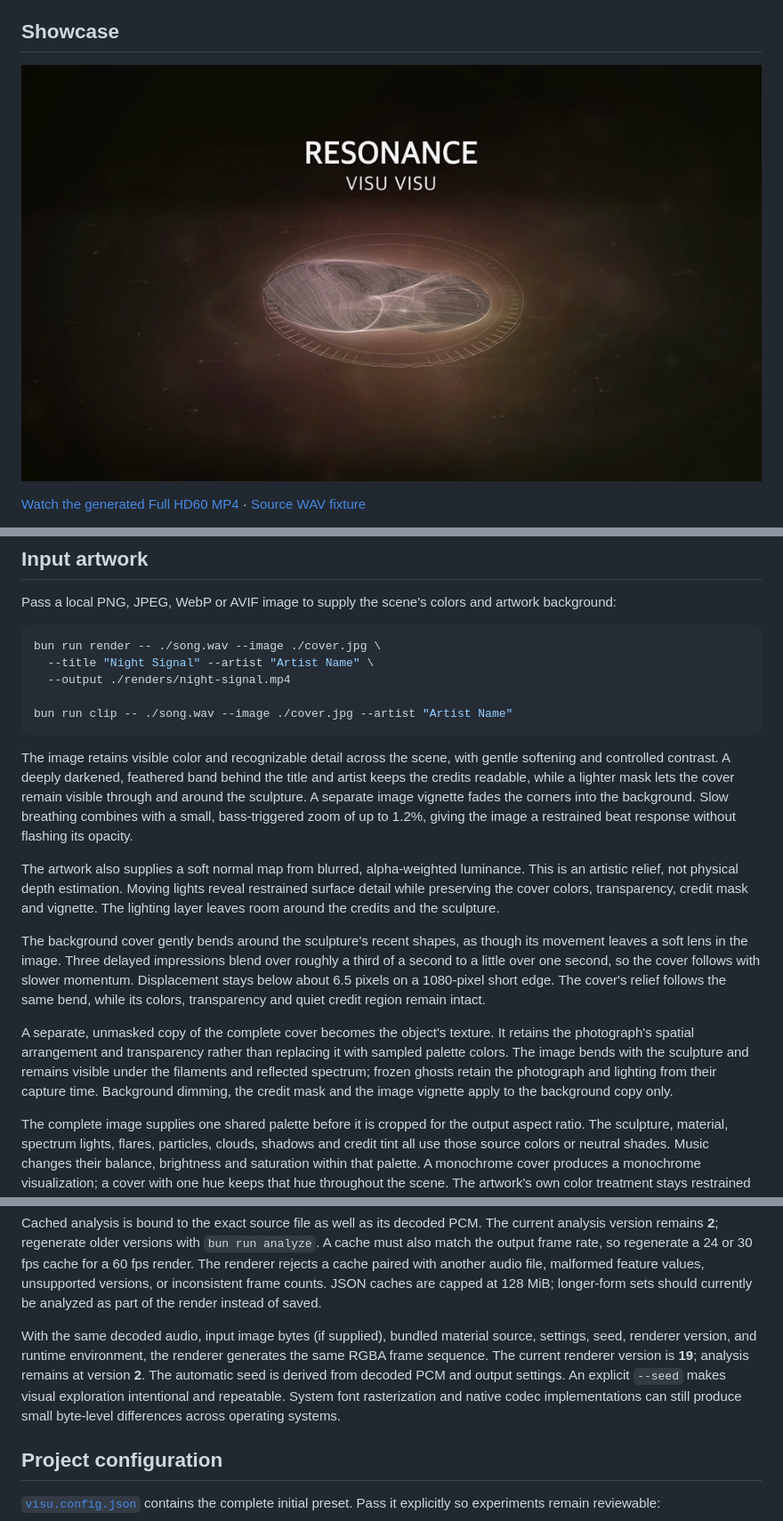
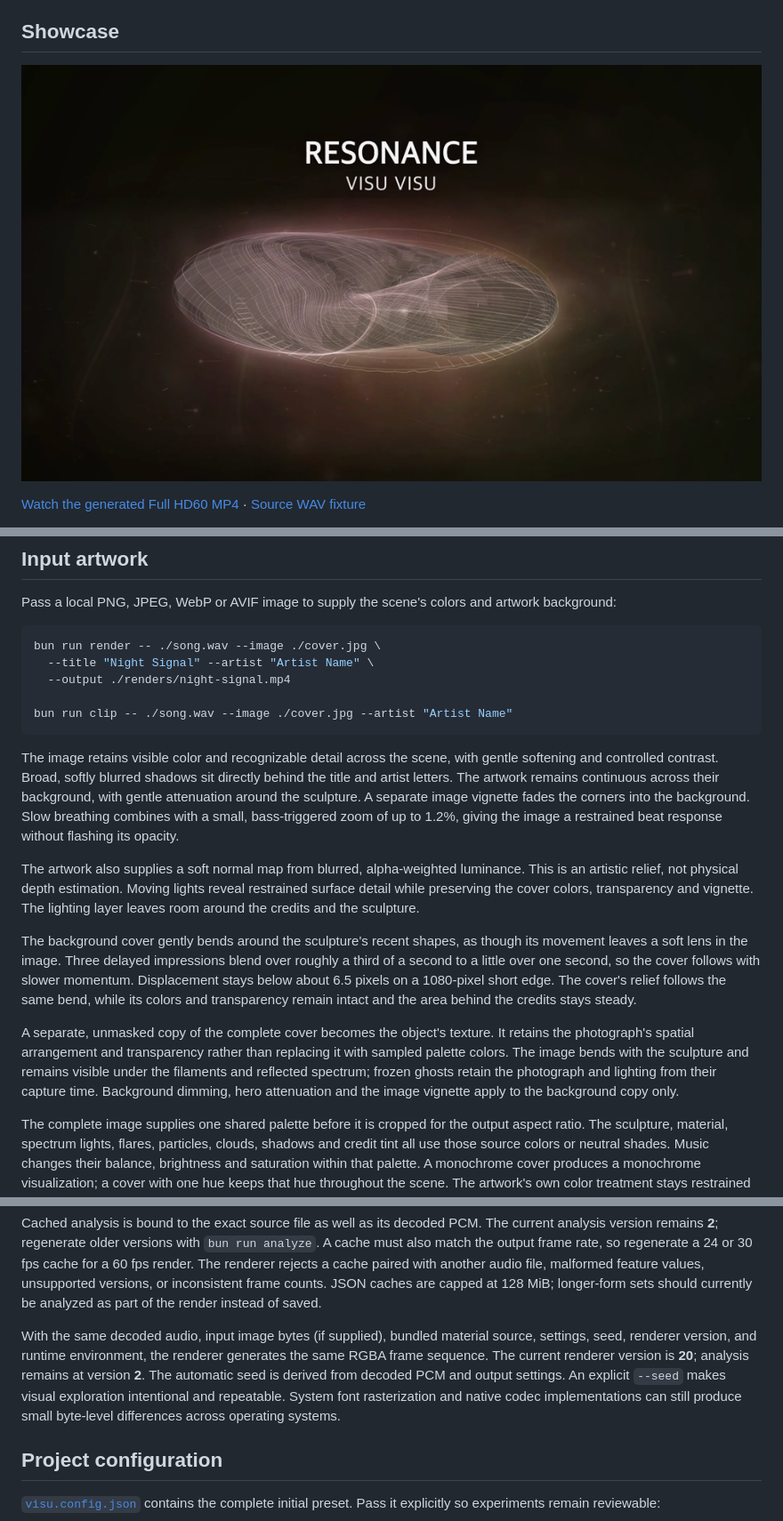
Before and after one commit to voho/visu-visu, a Markdown page: README.md, 3 parts joined by grey strips. Shown at 89% size. Drawn GitHub-style; pictures changed too: docs/showcase-loop.png.

Commit message:
Enlarge the sculpture and deepen immersive atmosphere

````diff
--- a/README.md
+++ b/README.md
@@ -78,13 +78,13 @@ bun run render -- ./song.wav --image ./cover.jpg \
 bun run clip -- ./song.wav --image ./cover.jpg --artist "Artist Name"
 ```
 
-The image retains visible color and recognizable detail across the scene, with gentle softening and controlled contrast. A deeply darkened, feathered band behind the title and artist keeps the credits readable, while a lighter mask lets the cover remain visible through and around the sculpture. A separate image vignette fades the corners into the background. Slow breathing combines with a small, bass-triggered zoom of up to 1.2%, giving the image a restrained beat response without flashing its opacity.
+The image retains visible color and recognizable detail across the scene, with gentle softening and controlled contrast. Broad, softly blurred shadows sit directly behind the title and artist letters. The artwork remains continuous across their background, with gentle attenuation around the sculpture. A separate image vignette fades the corners into the background. Slow breathing combines with a small, bass-triggered zoom of up to 1.2%, giving the image a restrained beat response without flashing its opacity.
 
-The artwork also supplies a soft normal map from blurred, alpha-weighted luminance. This is an artistic relief, not physical depth estimation. Moving lights reveal restrained surface detail while preserving the cover colors, transparency, credit mask and vignette. The lighting layer leaves room around the credits and the sculpture.
+The artwork also supplies a soft normal map from blurred, alpha-weighted luminance. This is an artistic relief, not physical depth estimation. Moving lights reveal restrained surface detail while preserving the cover colors, transparency and vignette. The lighting layer leaves room around the credits and the sculpture.
 
-The background cover gently bends around the sculpture's recent shapes, as though its movement leaves a soft lens in the image. Three delayed impressions blend over roughly a third of a second to a little over one second, so the cover follows with slower momentum. Displacement stays below about 6.5 pixels on a 1080-pixel short edge. The cover's relief follows the same bend, while its colors, transparency and quiet credit region remain intact.
+The background cover gently bends around the sculpture's recent shapes, as though its movement leaves a soft lens in the image. Three delayed impressions blend over roughly a third of a second to a little over one second, so the cover follows with slower momentum. Displacement stays below about 6.5 pixels on a 1080-pixel short edge. The cover's relief follows the same bend, while its colors and transparency remain intact and the area behind the credits stays steady.
 
-A separate, unmasked copy of the complete cover becomes the object's texture. It retains the photograph's spatial arrangement and transparency rather than replacing it with sampled palette colors. The image bends with the sculpture and remains visible under the filaments and reflected spectrum; frozen ghosts retain the photograph and lighting from their capture time. Background dimming, the credit mask and the image vignette apply to the background copy only.
+A separate, unmasked copy of the complete cover becomes the object's texture. It retains the photograph's spatial arrangement and transparency rather than replacing it with sampled palette colors. The image bends with the sculpture and remains visible under the filaments and reflected spectrum; frozen ghosts retain the photograph and lighting from their capture time. Background dimming, hero attenuation and the image vignette apply to the background copy only.
 
 The complete image supplies one shared palette before it is cropped for the output aspect ratio. The sculpture, material, spectrum lights, flares, particles, clouds, shadows and credit tint all use those source colors or neutral shades. Music changes their balance, brightness and saturation within that palette. A monochrome cover produces a monochrome visualization; a cover with one hue keeps that hue throughout the scene. The artwork's own color treatment stays restrained and preserves its hues. Transparent pixels do not contribute colors, and the source file is not modified.
 
@@ -194,7 +194,7 @@ The analysis contains time-indexed RMS, peak, a log-frequency spectrum, bass/mid
 
 Cached analysis is bound to the exact source file as well as its decoded PCM. The current analysis version remains **2**; regenerate older versions with `bun run analyze`. A cache must also match the output frame rate, so regenerate a 24 or 30 fps cache for a 60 fps render. The renderer rejects a cache paired with another audio file, malformed feature values, unsupported versions, or inconsistent frame counts. JSON caches are capped at 128 MiB; longer-form sets should currently be analyzed as part of the render instead of saved.
 
-With the same decoded audio, input image bytes (if supplied), bundled material source, settings, seed, renderer version, and runtime environment, the renderer generates the same RGBA frame sequence. The current renderer version is **19**; analysis remains at version **2**. The automatic seed is derived from decoded PCM and output settings. An explicit `--seed` makes visual exploration intentional and repeatable. System font rasterization and native codec implementations can still produce small byte-level differences across operating systems.
+With the same decoded audio, input image bytes (if supplied), bundled material source, settings, seed, renderer version, and runtime environment, the renderer generates the same RGBA frame sequence. The current renderer version is **20**; analysis remains at version **2**. The automatic seed is derived from decoded PCM and output settings. An explicit `--seed` makes visual exploration intentional and repeatable. System font rasterization and native codec implementations can still produce small byte-level differences across operating systems.
 
 ## Project configuration
 
````
Also changed, not shown: other parts of README.md (+4 -4 lines), docs/architecture.md (+11 -11 lines), 16 other files.
